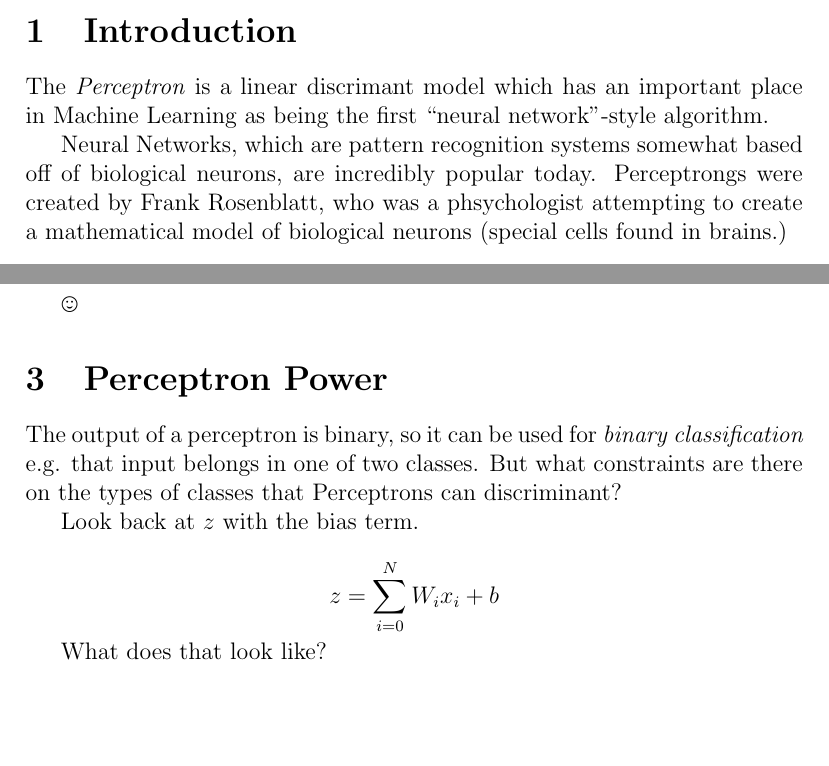
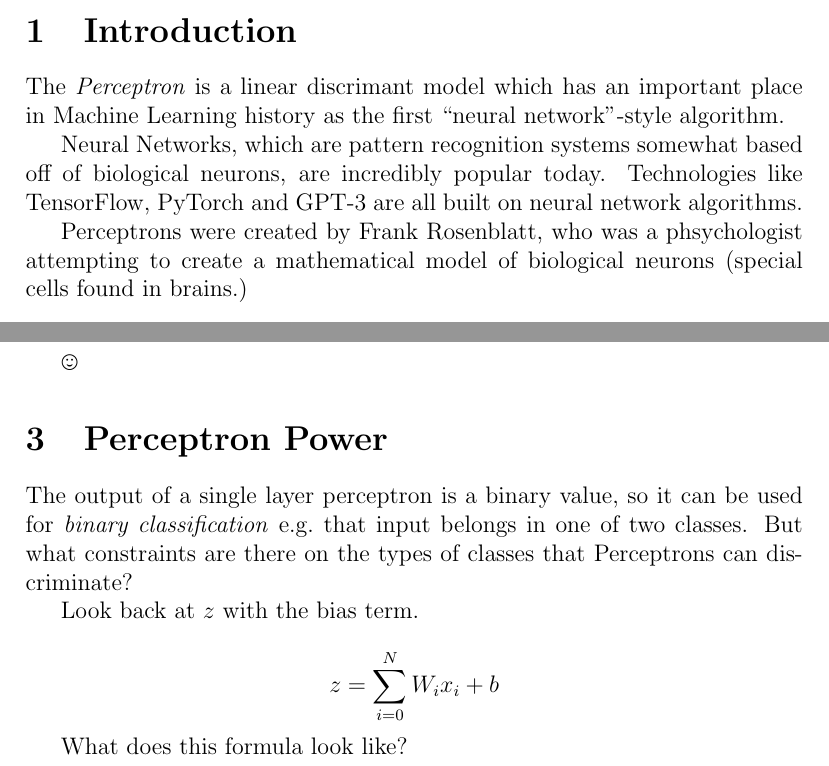
Before and after one commit to nathan-gilbert/ai-ml-guild-lab2, a LaTeX document (notes/lab2.tex): two parts of pages 1 and 2 of 3, joined at a grey line, cut so that both start at the same text, the shorter picture padded with empty space. The pictures show the PDF file notes/lab2.pdf that the author committed with the source.

Commit message:
note updates

```diff
--- a/notes/lab2.tex
+++ b/notes/lab2.tex
@@ -21,12 +21,15 @@ AI/ML Guild Lab \#2\\
 \section{Introduction}
 
 The \emph{Perceptron} is a linear discrimant model which has an important place
-in Machine Learning as being the first ``neural network''-style algorithm.
+in Machine Learning history as the first ``neural network''-style algorithm.
 
 Neural Networks, which are pattern recognition systems somewhat based off of
-biological neurons, are incredibly popular today. Perceptrongs were created by
-Frank Rosenblatt, who was a phsychologist attempting to create a mathematical
-model of biological neurons (special cells found in brains.)
+biological neurons, are incredibly popular today. Technologies like TensorFlow,
+PyTorch and GPT-3 are all built on neural network algorithms.
+
+Perceptrons were created by Frank Rosenblatt, who was a phsychologist
+attempting to create a mathematical model of biological neurons (special cells
+found in brains.)
 
 \section{The \emph{perceptron} model}
 
@@ -77,9 +80,10 @@ $\smiley$
 
 \section{Perceptron Power}
 
-The output of a perceptron is binary, so it can be used for \emph{binary
-classification} e.g. that input belongs in one of two classes. But what
-constraints are there on the types of classes that Perceptrons can discriminant?
+The output of a single layer perceptron is a binary value, so it can be used
+for \emph{binary classification} e.g.\ that input belongs in one of two classes.
+But what constraints are there on the types of classes that Perceptrons can
+discriminate?
 
 Look back at $z$ with the bias term.
 
@@ -87,7 +91,7 @@ Look back at $z$ with the bias term.
     z = \sum_{i=0}^{N} W_i x_i + b
 \]
 
-What does that look like?
+What does this formula look like?
 
 \subsection{Perceptron Limitations}
 
```
Also changed, not shown: notes/lab2.pdf, notes/lab2.tex (2 more changed lines).
